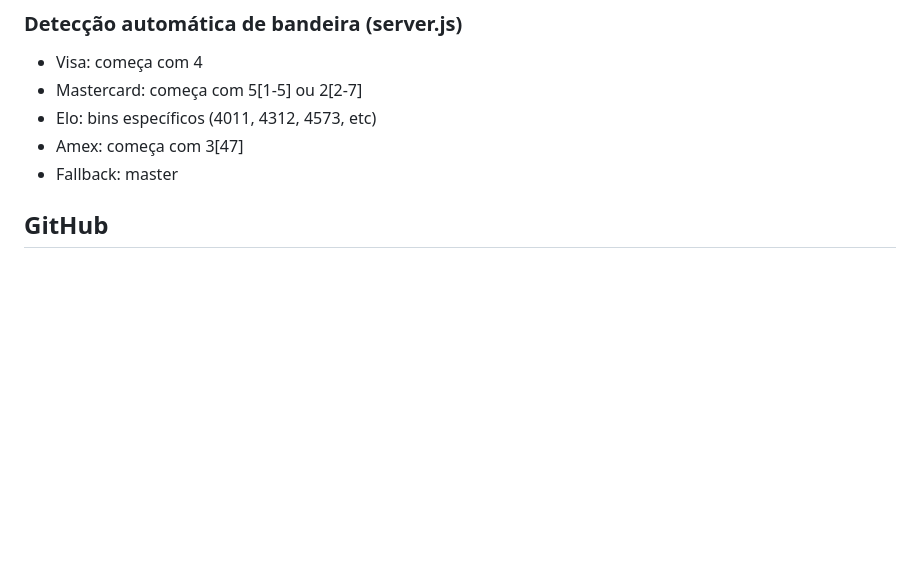
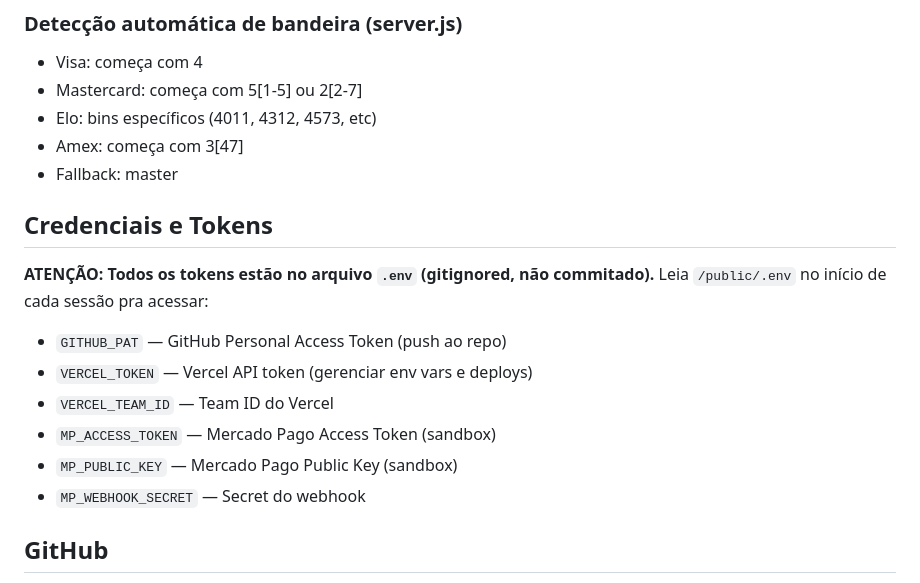
Before and after one commit to Web-site-007/martina-olvr, a Markdown page: AGENTS.md, the part around the change. GitHub-like rendering; blank space fills up the shorter version.

Commit message:
docs: instrução pra ler tokens do .env no início de cada sessão

```diff
--- a/AGENTS.md
+++ b/AGENTS.md
@@ -163,6 +163,16 @@ As notificações Webhooks permitem ao Mercado Pago enviar informações em **te
 - Elo: bins específicos (4011, 4312, 4573, etc)
 - Amex: começa com 3[47]
 - Fallback: master
+
+## Credenciais e Tokens
+**ATENÇÃO: Todos os tokens estão no arquivo `.env` (gitignored, não commitado).**
+Leia `/public/.env` no início de cada sessão pra acessar:
+- `GITHUB_PAT` — GitHub Personal Access Token (push ao repo)
+- `VERCEL_TOKEN` — Vercel API token (gerenciar env vars e deploys)
+- `VERCEL_TEAM_ID` — Team ID do Vercel
+- `MP_ACCESS_TOKEN` — Mercado Pago Access Token (sandbox)
+- `MP_PUBLIC_KEY` — Mercado Pago Public Key (sandbox)
+- `MP_WEBHOOK_SECRET` — Secret do webhook
 
 ## GitHub
 - Repositório: https://github.com/Web-site-007/martina-olvr
```
